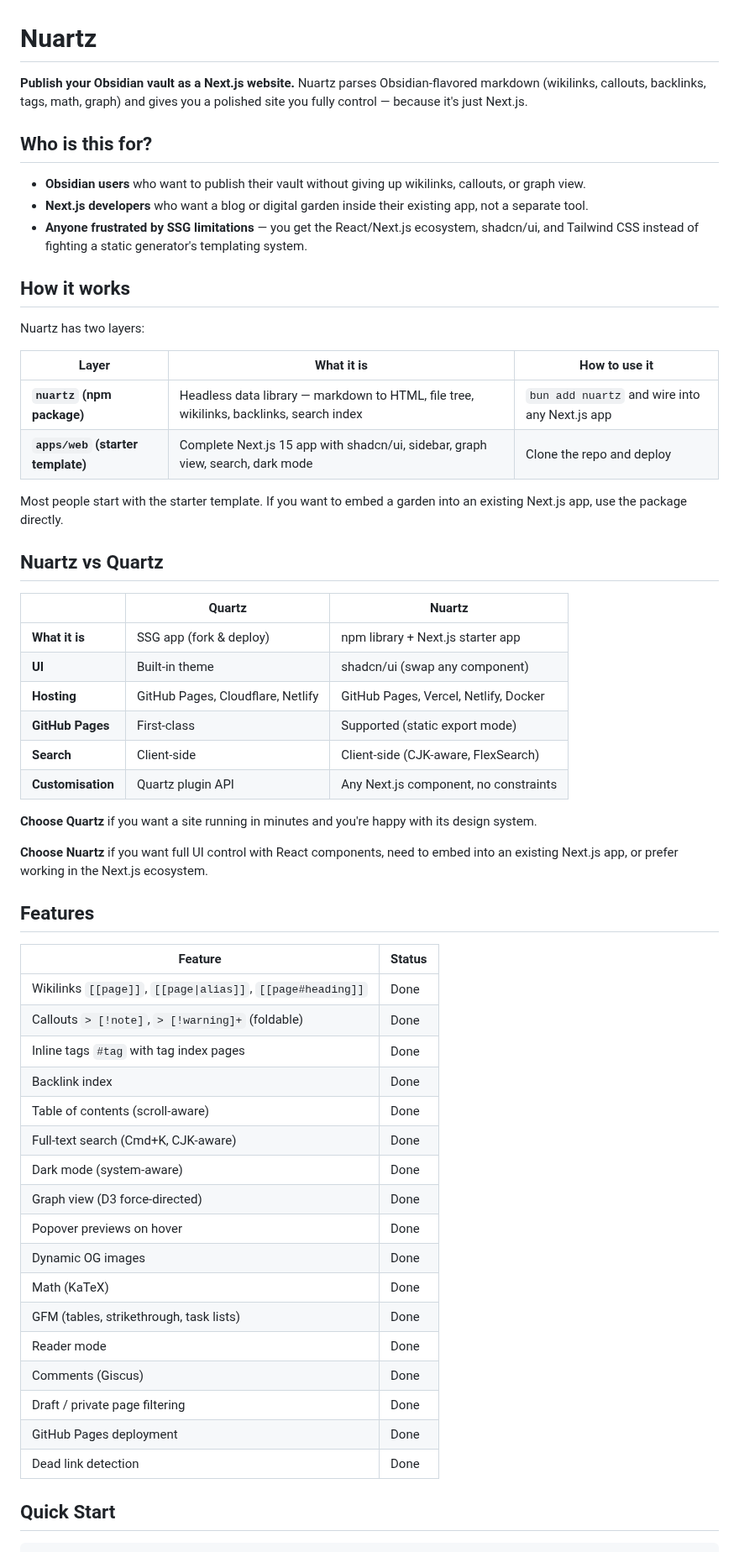
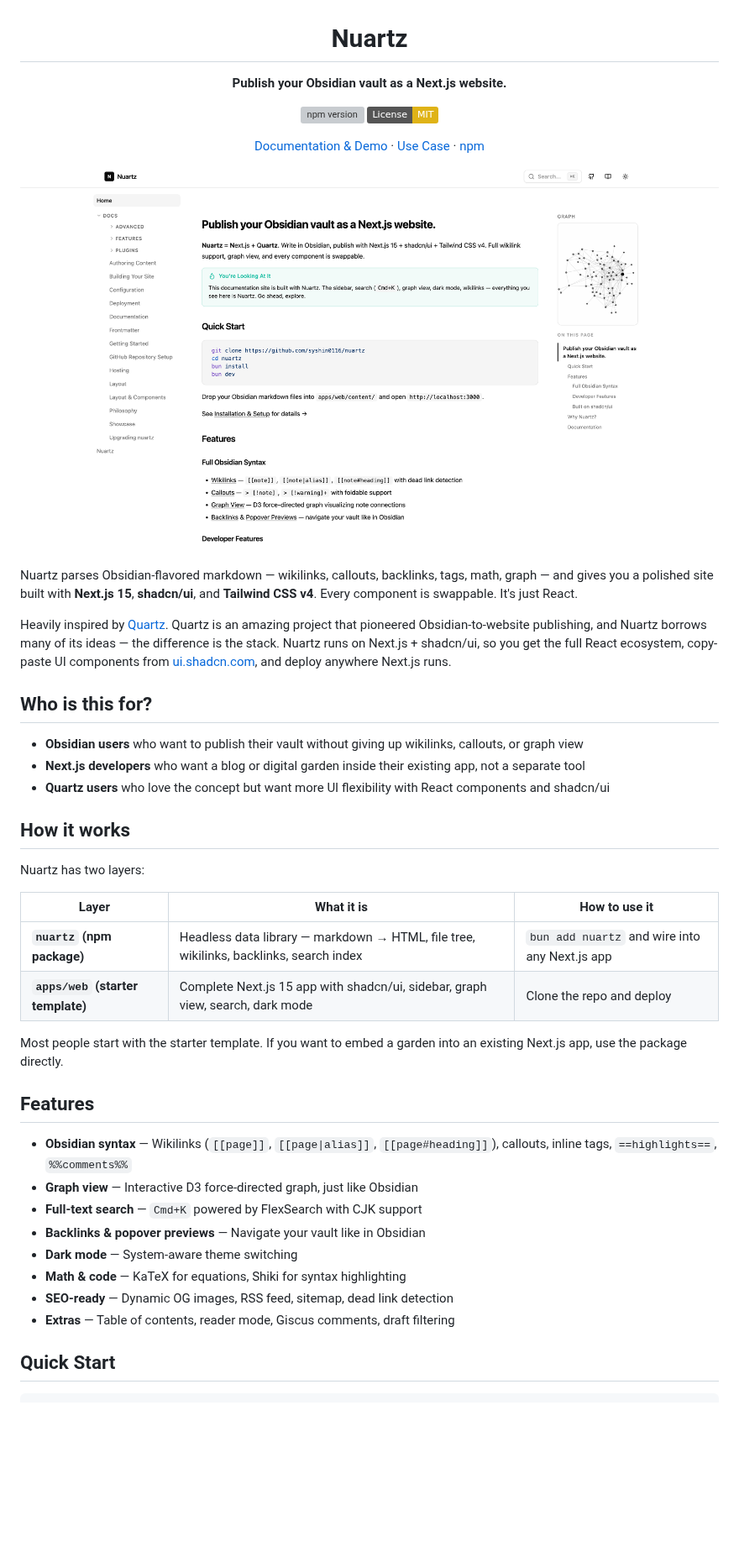
Before and after one commit to syshin0116/nuartz, a Markdown page: README.md, the part around one of its changes. Shown at 84% size. Drawn GitHub-style; pictures changed too: assets/nuartz-homepage.png (added); badges without logos; blank space fills up the shorter version; grey boxes are pictures that could not be loaded.

Commit message:
docs: improve README and homepage for better first impression
- Add centered hero with badges, screenshot, and doc/demo/npm links
- Credit Quartz as inspiration with Acknowledgements section
- Highlight shadcn/ui as key differentiator
- Rewrite homepage to emphasize "this site is built with Nuartz"
- Move Quick Start above features for faster onboarding
- Group features by category (Obsidian syntax, developer, shadcn/ui)

```diff
--- a/README.md
+++ b/README.md
@@ -1,12 +3,25 @@
 # Nuartz
 
-**Publish your Obsidian vault as a Next.js website.** Nuartz parses Obsidian-flavored markdown (wikilinks, callouts, backlinks, tags, math, graph) and gives you a polished site you fully control — because it's just Next.js.
+**Publish your Obsidian vault as a Next.js website.**
+
+[![npm version](https://img.shields.io/npm/v/nuartz)](https://www.npmjs.com/package/nuartz)
+[![License: MIT](https://img.shields.io/badge/License-MIT-yellow.svg)](https://opensource.org/licenses/MIT)
+
+[Documentation & Demo](https://nuartz.vercel.app) · [Use Case](https://syshin0116.vercel.app/blog) · [npm](https://www.npmjs.com/package/nuartz)
+
+![Nuartz Homepage](./assets/nuartz-homepage.png)
+
+</div>
+
+Nuartz parses Obsidian-flavored markdown — wikilinks, callouts, backlinks, tags, math, graph — and gives you a polished site built with **Next.js 15**, **shadcn/ui**, and **Tailwind CSS v4**. Every component is swappable. It's just React.
+
+Heavily inspired by [Quartz](https://github.com/jackyzha0/quartz). Quartz is an amazing project that pioneered Obsidian-to-website publishing, and Nuartz borrows many of its ideas — the difference is the stack. Nuartz runs on Next.js + shadcn/ui, so you get the full React ecosystem, copy-paste UI components from [ui.shadcn.com](https://ui.shadcn.com), and deploy anywhere Next.js runs.
 
 ## Who is this for?
 
-- **Obsidian users** who want to publish their vault without giving up wikilinks, callouts, or graph view.
-- **Next.js developers** who want a blog or digital garden inside their existing app, not a separate tool.
-- **Anyone frustrated by SSG limitations** — you get the React/Next.js ecosystem, shadcn/ui, and Tailwind CSS instead of fighting a static generator's templating system.
+- **Obsidian users** who want to publish their vault without giving up wikilinks, callouts, or graph view
+- **Next.js developers** who want a blog or digital garden inside their existing app, not a separate tool
+- **Quartz users** who love the concept but want more UI flexibility with React components and shadcn/ui
 
 ## How it works
 
@@ -14,47 +29,21 @@ Nuartz has two layers:
 
 | Layer | What it is | How to use it |
 |-------|-----------|---------------|
-| **`nuartz` (npm package)** | Headless data library — markdown to HTML, file tree, wikilinks, backlinks, search index | `bun add nuartz` and wire into any Next.js app |
+| **`nuartz` (npm package)** | Headless data library — markdown → HTML, file tree, wikilinks, backlinks, search index | `bun add nuartz` and wire into any Next.js app |
 | **`apps/web` (starter template)** | Complete Next.js 15 app with shadcn/ui, sidebar, graph view, search, dark mode | Clone the repo and deploy |
 
 Most people start with the starter template. If you want to embed a garden into an existing Next.js app, use the package directly.
 
-## Nuartz vs Quartz
-
-|                  | Quartz                              | Nuartz                                      |
-|------------------|-------------------------------------|---------------------------------------------|
-| **What it is**   | SSG app (fork & deploy)             | npm library + Next.js starter app           |
-| **UI**           | Built-in theme                      | shadcn/ui (swap any component)              |
-| **Hosting**      | GitHub Pages, Cloudflare, Netlify   | GitHub Pages, Vercel, Netlify, Docker       |
-| **GitHub Pages** | First-class                         | Supported (static export mode)              |
-| **Search**       | Client-side                         | Client-side (CJK-aware, FlexSearch)         |
-| **Customisation**| Quartz plugin API                   | Any Next.js component, no constraints       |
-
-**Choose Quartz** if you want a site running in minutes and you're happy with its design system.
-
-**Choose Nuartz** if you want full UI control with React components, need to embed into an existing Next.js app, or prefer working in the Next.js ecosystem.
-
 ## Features
 
-| Feature | Status |
-|---------|--------|
-| Wikilinks `[[page]]`, `[[page\|alias]]`, `[[page#heading]]` | Done |
-| Callouts `> [!note]`, `> [!warning]+` (foldable) | Done |
-| Inline tags `#tag` with tag index pages | Done |
-| Backlink index | Done |
-| Table of contents (scroll-aware) | Done |
-| Full-text search (Cmd+K, CJK-aware) | Done |
-| Dark mode (system-aware) | Done |
-| Graph view (D3 force-directed) | Done |
-| Popover previews on hover | Done |
-| Dynamic OG images | Done |
-| Math (KaTeX) | Done |
-| GFM (tables, strikethrough, task lists) | Done |
-| Reader mode | Done |
-| Comments (Giscus) | Done |
-| Draft / private page filtering | Done |
-| GitHub Pages deployment | Done |
-| Dead link detection | Done |
+- **Obsidian syntax** — Wikilinks (`[[page]]`, `[[page|alias]]`, `[[page#heading]]`), callouts, inline tags, `==highlights==`, `%%comments%%`
+- **Graph view** — Interactive D3 force-directed graph, just like Obsidian
+- **Full-text search** — `Cmd+K` powered by FlexSearch with CJK support
+- **Backlinks & popover previews** — Navigate your vault like in Obsidian
+- **Dark mode** — System-aware theme switching
+- **Math & code** — KaTeX for equations, Shiki for syntax highlighting
+- **SEO-ready** — Dynamic OG images, RSS feed, sitemap, dead link detection
+- **Extras** — Table of contents, reader mode, Giscus comments, draft filtering
 
 ## Quick Start
 
```
Also changed, not shown: other parts of README.md (+8 -0 lines), 1 other file.
